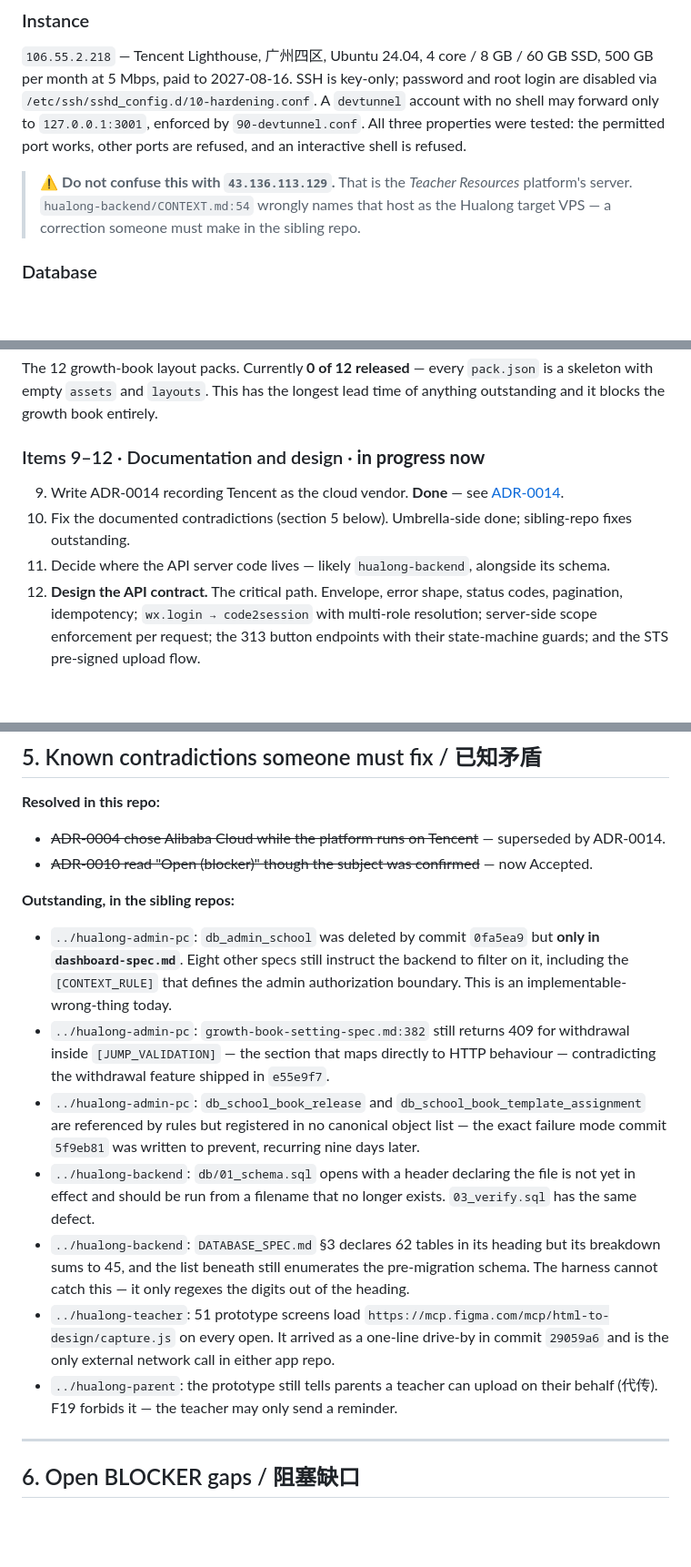
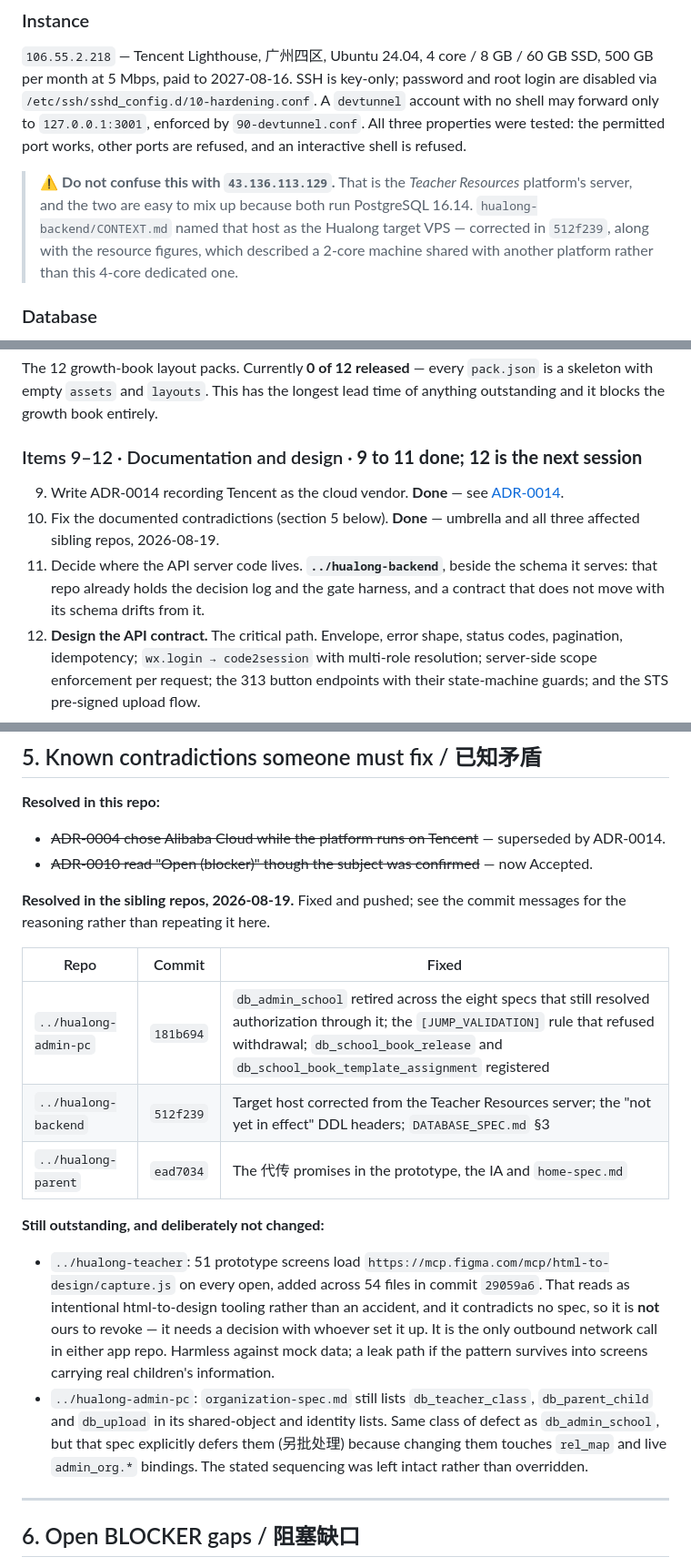
Before and after one commit to Chao0s/china-kg-platform, a Markdown page: docs/HANDOFF.md, 3 parts joined by grey strips. Shown at 91% size. Drawn GitHub-style; blank space fills up the shorter version.

```diff
--- a/docs/HANDOFF.md
+++ b/docs/HANDOFF.md
@@ -55,9 +55,10 @@ Recorded in [ADR-0014](adr/0014-cloud-vendor-tencent.md), which supersedes ADR-0
 `127.0.0.1:3001`, enforced by `90-devtunnel.conf`. All three properties were tested: the permitted port works,
 other ports are refused, and an interactive shell is refused.
 
-> ⚠️ **Do not confuse this with `43.136.113.129`.** That is the *Teacher Resources* platform's server.
-> `hualong-backend/CONTEXT.md:54` wrongly names that host as the Hualong target VPS — a correction someone
-> must make in the sibling repo.
+> ⚠️ **Do not confuse this with `43.136.113.129`.** That is the *Teacher Resources* platform's server, and
+> the two are easy to mix up because both run PostgreSQL 16.14. `hualong-backend/CONTEXT.md` named that host
+> as the Hualong target VPS — corrected in `512f239`, along with the resource figures, which described a
+> 2-core machine shared with another platform rather than this 4-core dedicated one.
 
 ### Database
 **PostgreSQL 16.14** on the instance, listening on loopback only, database `hualong`. `01_schema.sql`,
@@ -118,10 +119,13 @@ The 12 growth-book layout packs. Currently **0 of 12 released** — every `pack.
 `assets` and `layouts`. This has the longest lead time of anything outstanding and it blocks the growth book
 entirely.
 
-### Items 9–12 · Documentation and design · **in progress now**
+### Items 9–12 · Documentation and design · **9 to 11 done; 12 is the next session**
 9. Write ADR-0014 recording Tencent as the cloud vendor. **Done** — see [ADR-0014](adr/0014-cloud-vendor-tencent.md).
-10. Fix the documented contradictions (section 5 below). Umbrella-side done; sibling-repo fixes outstanding.
-11. Decide where the API server code lives — likely `hualong-backend`, alongside its schema.
+10. Fix the documented contradictions (section 5 below). **Done** — umbrella and all three affected sibling
+    repos, 2026-08-19.
+11. Decide where the API server code lives. **`../hualong-backend`**, beside the schema it serves: that repo
+    already holds the decision log and the gate harness, and a contract that does not move with its schema
+    drifts from it.
 12. **Design the API contract.** The critical path. Envelope, error shape, status codes, pagination,
     idempotency; `wx.login → code2session` with multi-role resolution; server-side scope enforcement per
     request; the 313 button endpoints with their state-machine guards; and the STS pre-signed upload flow.
@@ -144,26 +148,26 @@ August.
 - ~~ADR-0004 chose Alibaba Cloud while the platform runs on Tencent~~ — superseded by ADR-0014.
 - ~~ADR-0010 read "Open (blocker)" though the subject was confirmed~~ — now Accepted.
 
-**Outstanding, in the sibling repos:**
-- `../hualong-admin-pc`: `db_admin_school` was deleted by commit `0fa5ea9` but **only in `dashboard-spec.md`**.
-  Eight other specs still instruct the backend to filter on it, including the `[CONTEXT_RULE]` that defines the
-  admin authorization boundary. This is an implementable-wrong-thing today.
-- `../hualong-admin-pc`: `growth-book-setting-spec.md:382` still returns 409 for withdrawal inside
-  `[JUMP_VALIDATION]` — the section that maps directly to HTTP behaviour — contradicting the withdrawal feature
-  shipped in `e55e9f7`.
-- `../hualong-admin-pc`: `db_school_book_release` and `db_school_book_template_assignment` are referenced by
-  rules but registered in no canonical object list — the exact failure mode commit `5f9eb81` was written to
-  prevent, recurring nine days later.
-- `../hualong-backend`: `db/01_schema.sql` opens with a header declaring the file is not yet in effect and
-  should be run from a filename that no longer exists. `03_verify.sql` has the same defect.
-- `../hualong-backend`: `DATABASE_SPEC.md` §3 declares 62 tables in its heading but its breakdown sums to 45,
-  and the list beneath still enumerates the pre-migration schema. The harness cannot catch this — it only
-  regexes the digits out of the heading.
+**Resolved in the sibling repos, 2026-08-19.** Fixed and pushed; see the commit messages for the reasoning
+rather than repeating it here.
+
+| Repo | Commit | Fixed |
+| --- | --- | --- |
+| `../hualong-admin-pc` | `181b694` | `db_admin_school` retired across the eight specs that still resolved authorization through it; the `[JUMP_VALIDATION]` rule that refused withdrawal; `db_school_book_release` and `db_school_book_template_assignment` registered |
+| `../hualong-backend` | `512f239` | Target host corrected from the Teacher Resources server; the "not yet in effect" DDL headers; `DATABASE_SPEC.md` §3 |
+| `../hualong-parent` | `ead7034` | The 代传 promises in the prototype, the IA and `home-spec.md` |
+
+**Still outstanding, and deliberately not changed:**
+
 - `../hualong-teacher`: 51 prototype screens load `https://mcp.figma.com/mcp/html-to-design/capture.js` on
-  every open. It arrived as a one-line drive-by in commit `29059a6` and is the only external network call in
-  either app repo.
-- `../hualong-parent`: the prototype still tells parents a teacher can upload on their behalf (代传). F19
-  forbids it — the teacher may only send a reminder.
+  every open, added across 54 files in commit `29059a6`. That reads as intentional html-to-design tooling
+  rather than an accident, and it contradicts no spec, so it is **not** ours to revoke — it needs a decision
+  with whoever set it up. It is the only outbound network call in either app repo. Harmless against mock data;
+  a leak path if the pattern survives into screens carrying real children's information.
+- `../hualong-admin-pc`: `organization-spec.md` still lists `db_teacher_class`, `db_parent_child` and
+  `db_upload` in its shared-object and identity lists. Same class of defect as `db_admin_school`, but that
+  spec explicitly defers them (另批处理) because changing them touches `rel_map` and live `admin_org.*`
+  bindings. The stated sequencing was left intact rather than overridden.
 
 ---
 
```
Also changed, not shown: other parts of docs/HANDOFF.md (+61 -14 lines).
